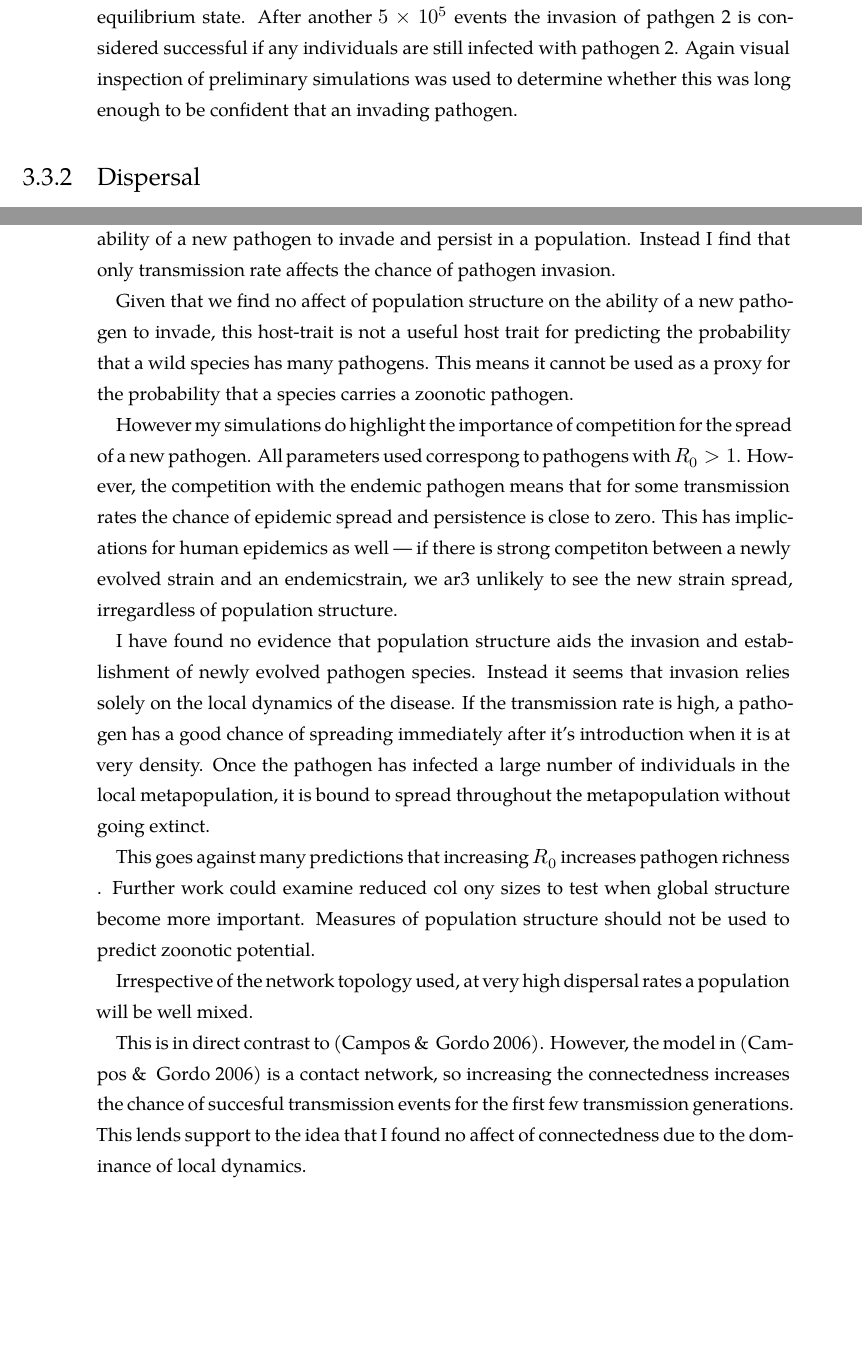
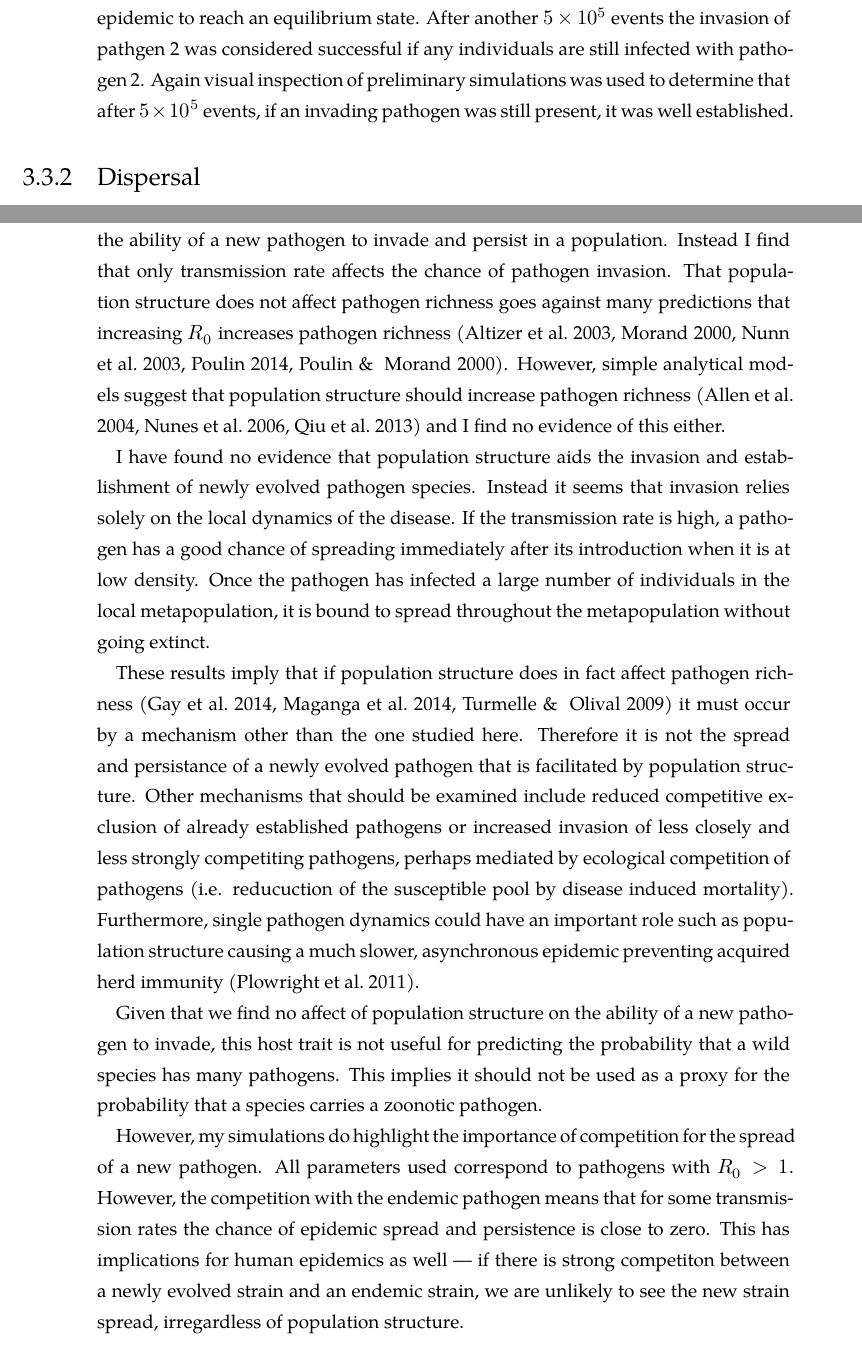
Before and after one commit to timcdlucas/PhDThesis, a LaTeX thesis (tim-lucas-thesis.tex, which reads Chapter2.tex): two parts of pages 45 and 48 of 127, joined at a grey line, cut so that both start at the same text, the shorter picture padded with empty space. Compiled offline with XeLaTeX; a missing font is replaced by an installed copy or a similar font.

```diff
--- a/Chapter2.tex
+++ b/Chapter2.tex
@@ -439,6 +439,6 @@
 Visual inspection of preliminary simulations was used to decide on \ensuremath{3\times 10^{5}} as being long enough for the epidemic to reach an equilibrium state.
-After another \ensuremath{5\times 10^{5}} events the invasion of pathgen 2 is considered successful if any individuals are still infected with pathogen 2.
-Again visual inspection of preliminary simulations was used to determine whether this was long enough to be confident that an invading pathogen.
+After another \ensuremath{5\times 10^{5}} events the invasion of pathgen 2 was considered successful if any individuals are still infected with pathogen 2.
+Again visual inspection of preliminary simulations was used to determine that after \ensuremath{5\times 10^{5}} events, if an invading pathogen was still present, it was well established.
 
 
 \subsection{Dispersal}
@@ -627,39 +627,29 @@
 I have used mechanistic, metapopulation models to test whether increased population structure can promote pathogen richness by facilitating invasion of new pathogens.
 I find that population structure does not affect the ability of a new pathogen to invade and persist in a population.
 Instead I find that only transmission rate affects the chance of pathogen invasion.
+That population structure does not affect pathogen richness goes against many predictions that increasing $R_0$ increases pathogen richness \cite{nunn2003comparative, morand2000wormy, poulin2014parasite, poulin2000diversity, altizer2003social}.
+However, simple analytical models suggest that population structure should increase pathogen richness \cite{qiu2013vector, allen2004sis, nunes2006localized} and I find no evidence of this either.
 
+I have found no evidence that population structure aids the invasion and establishment of newly evolved pathogen species.
+Instead it seems that invasion relies solely on the local dynamics of the disease.
+If the transmission rate is high, a pathogen has a good chance of spreading immediately after its introduction when it is at low density.
+Once the pathogen has infected a large number of individuals in the local metapopulation, it is bound to spread throughout the metapopulation without going extinct.
 
 \tmpsection{Link results to consequences}
 
-Given that we find no affect of population structure on the ability of a new pathogen to invade, this host-trait is not a useful host trait for predicting the probability that a wild species has many pathogens.
-This means it cannot be used as a proxy for the probability that a species carries a zoonotic pathogen.
+These results imply that if population structure does in fact affect pathogen richness \cite{maganga2014bat, turmelle2009correlates, gay2014parasite} it must occur by a mechanism other than the one studied here.
+Therefore it is not the spread and persistance of a newly evolved pathogen that is facilitated by population structure.
+Other mechanisms that should be examined include reduced competitive exclusion of already established pathogens or increased invasion of less closely and less strongly competiting pathogens, perhaps mediated by ecological competition of pathogens (i.e. reducuction of the susceptible pool by disease induced mortality).
+Furthermore, single pathogen dynamics could have an important role such as population structure causing a much slower, asynchronous epidemic preventing acquired herd immunity \cite{plowright2011urban}.
 
-However my simulations do highlight the importance of competition for the spread of a new pathogen.
-All parameters used correspong to pathogens with $R_0>1$.
+Given that we find no affect of population structure on the ability of a new pathogen to invade, this host trait is not useful for predicting the probability that a wild species has many pathogens.
+This implies it should not be used as a proxy for the probability that a species carries a zoonotic pathogen.
+
+However, my simulations do highlight the importance of competition for the spread of a new pathogen.
+All parameters used correspond to pathogens with $R_0>1$.
 However, the competition with the endemic pathogen means that for some transmission rates the chance of epidemic spread and persistence is close to zero.
-This has implications for human epidemics as well --- if there is strong competiton between a newly evolved strain and an endemicstrain, we ar3 unlikely to see the new strain spread, irregardless of population structure.
+This has implications for human epidemics as well --- if there is strong competiton between a newly evolved strain and an endemic strain, we are unlikely to see the new strain spread, irregardless of population structure.
 
-\tmpsection{Population structure does not affect pathogen richness}
-
-I have found no evidence that population structure aids the invasion and establishment of newly evolved pathogen species.
-Instead it seems that invasion relies solely on the local dynamics of the disease.
-If the transmission rate is high, a pathogen has a good chance of spreading immediately after it's introduction when it is at very density.
-Once the pathogen has infected a large number of individuals in the local metapopulation, it is bound to spread throughout the metapopulation without going extinct.
-
-This goes against many predictions that increasing $R_0$ increases pathogen richness .
-Further work could examine reduced col  ony sizes to test when global structure become more important.
-Measures of population structure should not be used to predict zoonotic potential.
-
-\tmpsection{Dispersal does not affect pathogen richness}
-
-Irrespective of the network topology used, at very high dispersal rates a population will be well mixed.
-
-
-\tmpsection{Network connectedness does not affect pathogen richness}
-
-This is in direct contrast to \cite{campos2006pathogen}.
-However, the model in \cite{campos2006pathogen} is a contact network, so increasing the connectedness increases the chance of succesful transmission events for the first few transmission generations.
-This lends support to the idea that I found no affect of connectedness due to the dominance of local dynamics.
 
 
 
```
Also changed, not shown: Chapter3.tex (+2 -2 lines), tim-lucas-thesis.pdf, Chapter2.tex (6 more changed lines), 1 other file.
